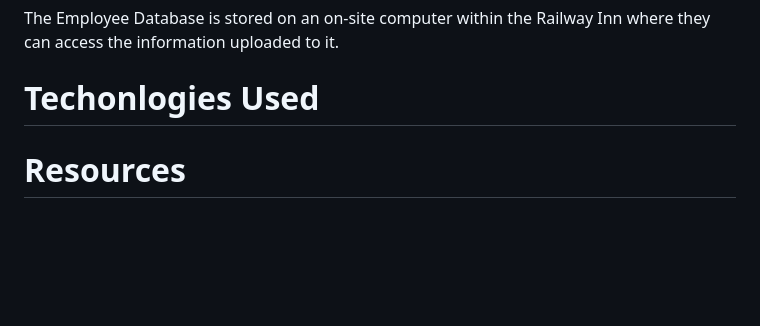
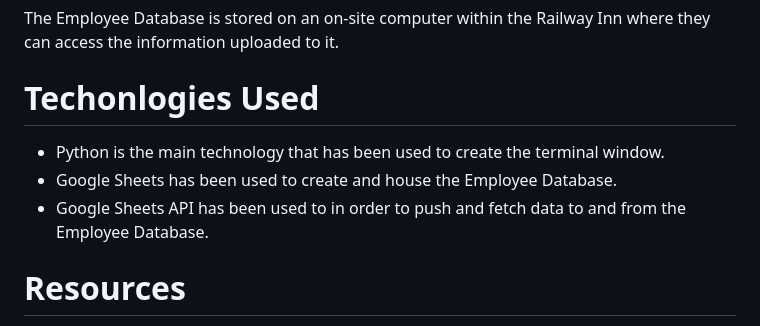
Before and after one commit to cameronjamesw/railway-inn, a Markdown page: README.md, the part around the change. Drawn GitHub-style; blank space fills up the shorter version.

Commit message:
add content to technologies used in readme.md

```diff
--- a/README.md
+++ b/README.md
@@ -165,6 +165,10 @@ The Employee Database is stored on an on-site computer within the Railway Inn wh
 
 # Techonlogies Used
 
+- Python is the main technology that has been used to create the terminal window.
+- Google Sheets has been used to create and house the Employee Database.
+- Google Sheets API has been used to in order to push and fetch data to and from the Employee Database.
+
 # Resources
 
 - Visual Studio Code (VSCode)
```
